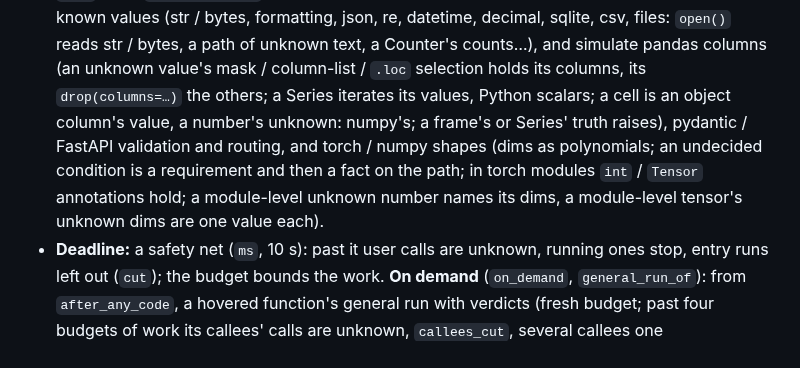
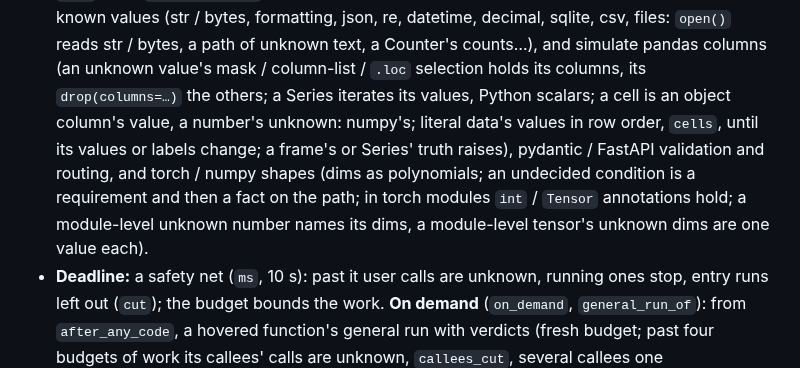
Before and after one commit to kaidaniel/rowan, a Markdown page: AGENTS.md, the part around the change. GitHub-like rendering.

```diff
--- a/AGENTS.md
+++ b/AGENTS.md
@@ -100,7 +100,7 @@ abstract values. Imports run as Python runs them (`TYPE_CHECKING` False, `import
   `models::Tables` and the interpreter's public methods) compute CPython's result on known values (str / bytes, formatting,
   json, re, datetime, decimal, sqlite, csv, files: `open()` reads str / bytes, a path of unknown text, a Counter's counts…), and simulate pandas columns (an unknown value's mask / column-list / `.loc`
   selection holds its columns, its `drop(columns=…)` the others; a Series iterates its values, Python scalars; a cell
-  is an object column's value, a number's unknown: numpy's; a frame's or Series' truth raises), pydantic / FastAPI validation and routing, and torch / numpy shapes (dims as polynomials; an undecided condition is a requirement and then a fact on the path; in torch modules `int` / `Tensor` annotations hold; a module-level unknown number names its dims, a module-level tensor's unknown dims are one value each).
+  is an object column's value, a number's unknown: numpy's; literal data's values in row order, `cells`, until its values or labels change; a frame's or Series' truth raises), pydantic / FastAPI validation and routing, and torch / numpy shapes (dims as polynomials; an undecided condition is a requirement and then a fact on the path; in torch modules `int` / `Tensor` annotations hold; a module-level unknown number names its dims, a module-level tensor's unknown dims are one value each).
 * **Deadline:** a safety net (`ms`, 10 s): past it user calls are unknown, running ones stop, entry runs left out (`cut`); the budget bounds the work.
   **On demand** (`on_demand`, `general_run_of`): from `after_any_code`, a hovered function's general run with
   verdicts (fresh budget; past four budgets of work its callees' calls are unknown, `callees_cut`, several callees one `skipped_calls`,
```
Also changed, not shown: README.md (+3 -2 lines), 1 other file.
